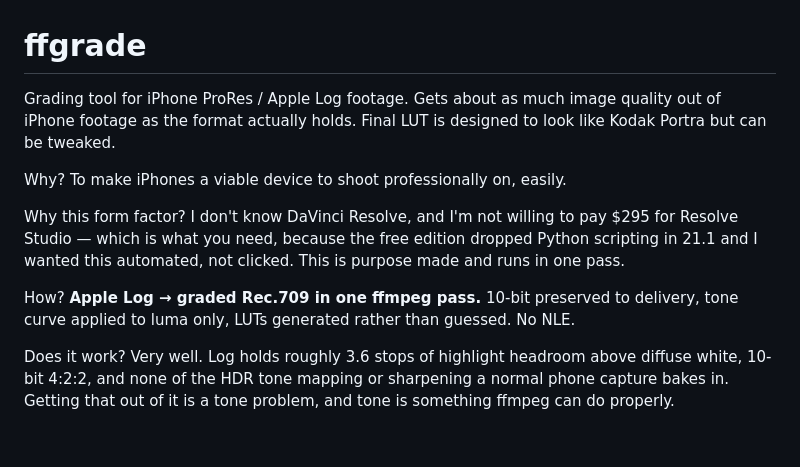
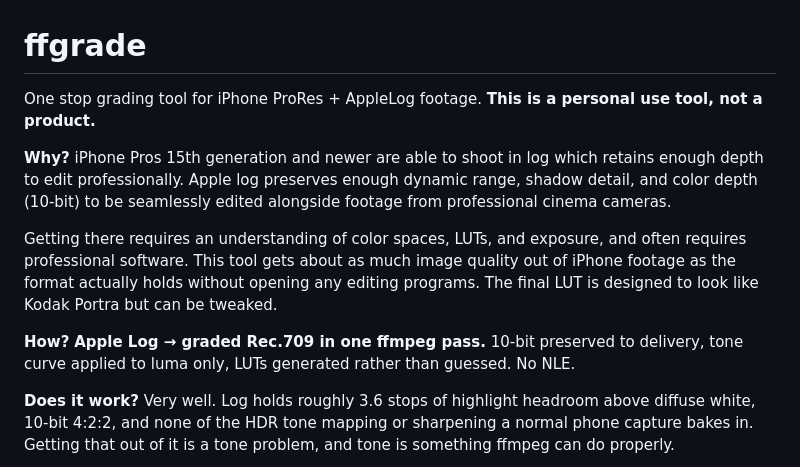
Before and after one commit to moritzsalla/ffgrade, a Markdown page: README.md, the part around one of its changes. Rendered like a GitHub page; blank space fills up the shorter version.

```diff
--- a/README.md
+++ b/README.md
@@ -1,18 +1,14 @@
 # ffgrade
 
-Grading tool for iPhone ProRes / Apple Log footage. Gets about as much image quality out of iPhone
-footage as the format actually holds. Final LUT is designed to look like Kodak Portra but can be
-tweaked.
+One stop grading tool for iPhone ProRes + AppleLog footage. **This is a personal use tool, not a product.**
 
-Why? To make iPhones a viable device to shoot professionally on, easily.
+**Why?** iPhone Pros 15th generation and newer are able to shoot in log which retains enough depth to edit professionally. Apple log preserves enough dynamic range, shadow detail, and color depth (10-bit) to be seamlessly edited alongside footage from professional cinema cameras.
 
-Why this form factor? I don't know DaVinci Resolve, and I'm not willing to pay $295 for Resolve
-Studio — which is what you need, because the free edition dropped Python scripting in 21.1 and I
-wanted this automated, not clicked. This is purpose made and runs in one pass.
+Getting there requires an understanding of color spaces, LUTs, and exposure, and often requires professional software. This tool gets about as much image quality out of iPhone footage as the format actually holds without opening any editing programs. The final LUT is designed to look like Kodak Portra but can be tweaked.
 
-How? **Apple Log → graded Rec.709 in one ffmpeg pass.** 10-bit preserved to delivery, tone curve
+**How?** **Apple Log → graded Rec.709 in one ffmpeg pass.** 10-bit preserved to delivery, tone curve
 applied to luma only, LUTs generated rather than guessed. No NLE.
 
-Does it work? Very well. Log holds roughly 3.6 stops of highlight headroom above diffuse white,
+**Does it work?** Very well. Log holds roughly 3.6 stops of highlight headroom above diffuse white,
 10-bit 4:2:2, and none of the HDR tone mapping or sharpening a normal phone capture bakes in.
 Getting that out of it is a tone problem, and tone is something ffmpeg can do properly.
```
Also changed, not shown: other parts of README.md (+4 -0 lines).
